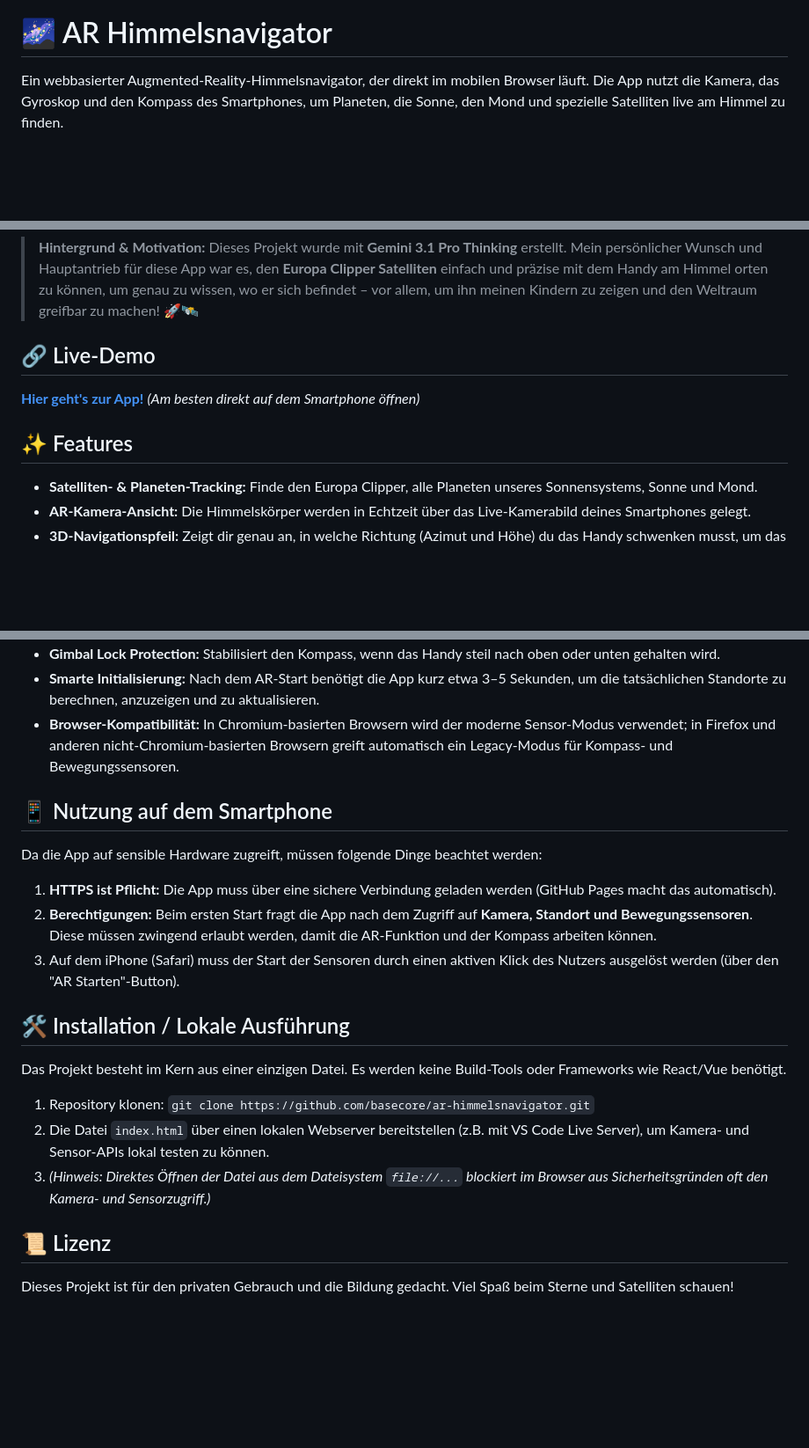
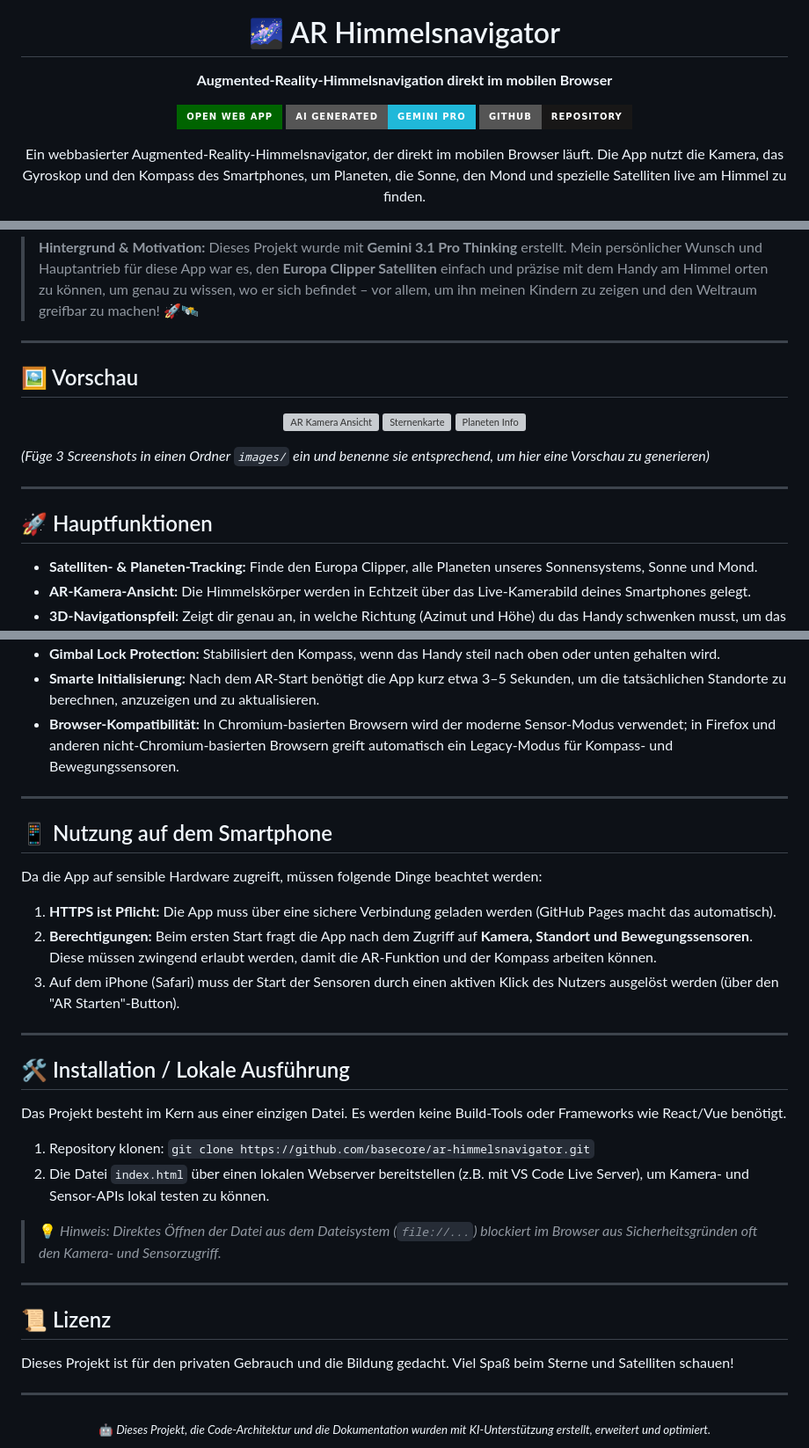
Before and after one commit to basecore/ar-himmelsnavigator, a Markdown page: README.md, 3 parts joined by grey strips. Shown at 88% size. GitHub-like rendering; badges without logos; blank space fills up the shorter version; grey boxes are pictures that could not be loaded.

```diff
--- a/README.md
+++ b/README.md
@@ -1,3 +5,9 @@
 # 🌌 AR Himmelsnavigator
 
+**Augmented-Reality-Himmelsnavigation direkt im mobilen Browser**
+
+[![Live App](https://img.shields.io/badge/Open_Web_App-006400?style=for-the-badge&logo=appveyor)](https://basecore.github.io/ar-himmelsnavigator/)
+[![AI Generated](https://img.shields.io/badge/AI_Generated-Gemini_Pro-20B8D9?style=for-the-badge&logo=google)](https://gemini.google.com/)
+[![GitHub Repo](https://img.shields.io/badge/GitHub-Repository-181717?style=for-the-badge&logo=github)](https://github.com/basecore/ar-himmelsnavigator)
+
 Ein webbasierter Augmented-Reality-Himmelsnavigator, der direkt im mobilen Browser läuft. Die App nutzt die Kamera, das Gyroskop und den Kompass des Smartphones, um Planeten, die Sonne, den Mond und spezielle Satelliten live am Himmel zu finden.
@@ -5,11 +19,23 @@ Ein webbasierter Augmented-Reality-Himmelsnavigator, der direkt im mobilen Brows
 > **Hintergrund & Motivation:**
 > Dieses Projekt wurde mit **Gemini 3.1 Pro Thinking** erstellt. Mein persönlicher Wunsch und Hauptantrieb für diese App war es, den **Europa Clipper Satelliten** einfach und präzise mit dem Handy am Himmel orten zu können, um genau zu wissen, wo er sich befindet – vor allem, um ihn meinen Kindern zu zeigen und den Weltraum greifbar zu machen! 🚀🛰️
 
-## 🔗 Live-Demo
-**[Hier geht's zur App!](https://basecore.github.io/ar-himmelsnavigator/)**
-*(Am besten direkt auf dem Smartphone öffnen)*
+---
 
-## ✨ Features
+## 🖼️ Vorschau
+
+<p align="center">
+  <!-- Ersetze diese Pfade mit echten Screenshots, sobald du welche in den Repo-Ordner /images lädst -->
+  <img src="images/screenshot1.jpg" alt="AR Kamera Ansicht" width="32%">
+  <img src="images/screenshot2.jpg" alt="Sternenkarte" width="32%">
+  <img src="images/screenshot3.jpg" alt="Planeten Info" width="32%">
+</p>
+
+*(Füge 3 Screenshots in einen Ordner `images/` ein und benenne sie entsprechend, um hier eine Vorschau zu generieren)*
+
+---
+
+## 🚀 Hauptfunktionen
+
 * **Satelliten- & Planeten-Tracking:** Finde den Europa Clipper, alle Planeten unseres Sonnensystems, Sonne und Mond.
 * **AR-Kamera-Ansicht:** Die Himmelskörper werden in Echtzeit über das Live-Kamerabild deines Smartphones gelegt.
 * **3D-Navigationspfeil:** Zeigt dir genau an, in welche Richtung (Azimut und Höhe) du das Handy schwenken musst, um das ausgewählte Objekt zu finden.
@@ -19,17 +45,35 @@ Ein webbasierter Augmented-Reality-Himmelsnavigator, der direkt im mobilen Brows
 * **Smarte Initialisierung:** Nach dem AR-Start benötigt die App kurz etwa 3–5 Sekunden, um die tatsächlichen Standorte zu berechnen, anzuzeigen und zu aktualisieren.
 * **Browser-Kompatibilität:** In Chromium-basierten Browsern wird der moderne Sensor-Modus verwendet; in Firefox und anderen nicht-Chromium-basierten Browsern greift automatisch ein Legacy-Modus für Kompass- und Bewegungssensoren.
 
+---
+
 ## 📱 Nutzung auf dem Smartphone
+
 Da die App auf sensible Hardware zugreift, müssen folgende Dinge beachtet werden:
+
 1. **HTTPS ist Pflicht:** Die App muss über eine sichere Verbindung geladen werden (GitHub Pages macht das automatisch).
 2. **Berechtigungen:** Beim ersten Start fragt die App nach dem Zugriff auf **Kamera, Standort und Bewegungssensoren**. Diese müssen zwingend erlaubt werden, damit die AR-Funktion und der Kompass arbeiten können.
 3. Auf dem iPhone (Safari) muss der Start der Sensoren durch einen aktiven Klick des Nutzers ausgelöst werden (über den "AR Starten"-Button).
 
+---
+
 ## 🛠️ Installation / Lokale Ausführung
+
 Das Projekt besteht im Kern aus einer einzigen Datei. Es werden keine Build-Tools oder Frameworks wie React/Vue benötigt.
+
 1. Repository klonen: `git clone https://github.com/basecore/ar-himmelsnavigator.git`
 2. Die Datei `index.html` über einen lokalen Webserver bereitstellen (z.B. mit VS Code Live Server), um Kamera- und Sensor-APIs lokal testen zu können.
-3. *(Hinweis: Direktes Öffnen der Datei aus dem Dateisystem `file://...` blockiert im Browser aus Sicherheitsgründen oft den Kamera- und Sensorzugriff.)*
+
+> 💡 *Hinweis: Direktes Öffnen der Datei aus dem Dateisystem (`file://...`) blockiert im Browser aus Sicherheitsgründen oft den Kamera- und Sensorzugriff.*
+
+---
 
 ## 📜 Lizenz
+
 Dieses Projekt ist für den privaten Gebrauch und die Bildung gedacht. Viel Spaß beim Sterne und Satelliten schauen!
+
+---
+
+<div align="center">
+  <sub>🤖 <i>Dieses Projekt, die Code-Architektur und die Dokumentation wurden mit KI-Unterstützung erstellt, erweitert und optimiert.</i></sub>
+</div>
```
Also changed, not shown: other parts of README.md (+8 -0 lines).
